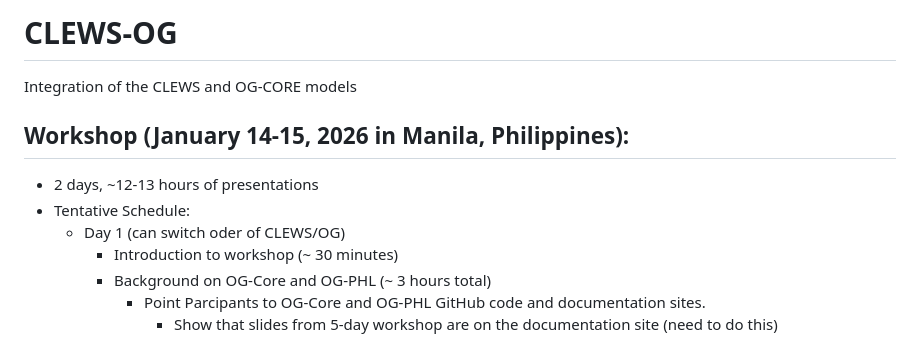
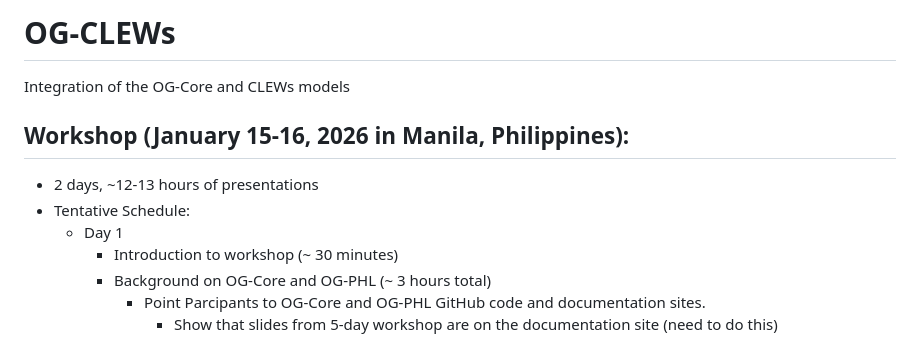
Before and after one commit to EAPD-DRB/OG-CLEWs, a Markdown page: README.md, the part around the change. Drawn GitHub-style.

```diff
--- a/README.md
+++ b/README.md
@@ -1,10 +1,10 @@
-# CLEWS-OG
-Integration of the CLEWS and OG-CORE models
+# OG-CLEWs
+Integration of the OG-Core and CLEWs models
 
-## Workshop (January 14-15, 2026 in Manila, Philippines):
+## Workshop (January 15-16, 2026 in Manila, Philippines):
 * 2 days, ~12-13 hours of presentations
 * Tentative Schedule:
-  * Day 1 (can switch oder of CLEWS/OG)
+  * Day 1
     * Introduction to workshop (~ 30 minutes)
     * Background on OG-Core and OG-PHL (~ 3 hours total)
       * Point Parcipants to OG-Core and OG-PHL GitHub code and documentation sites.
```
